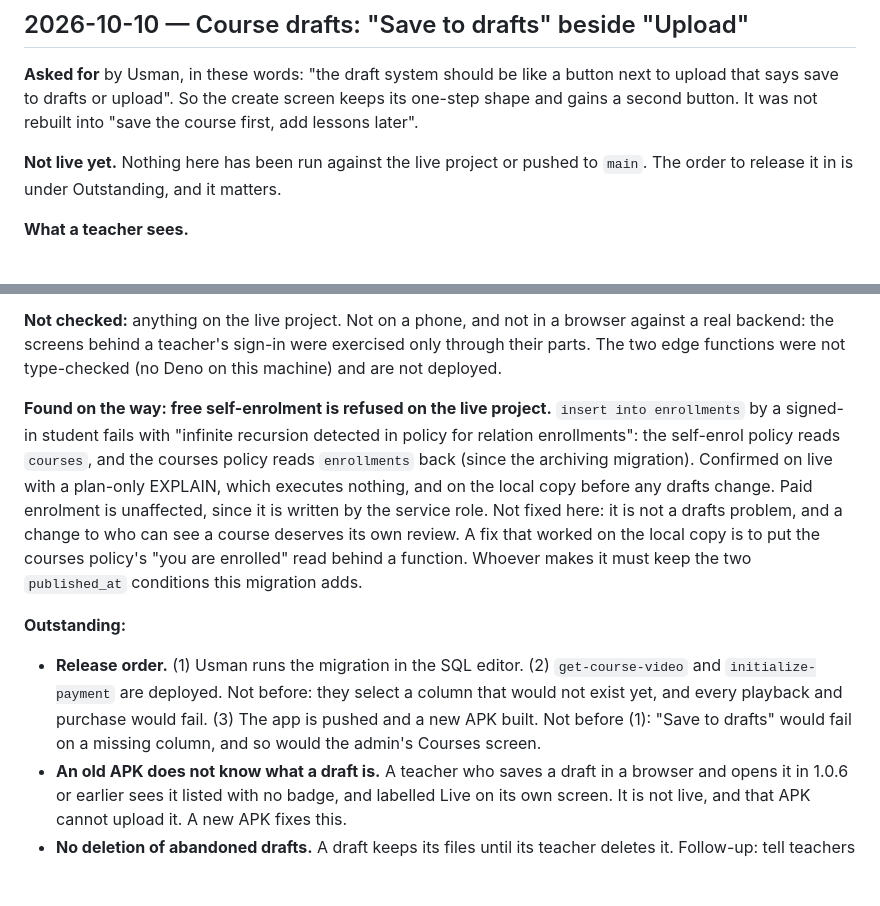
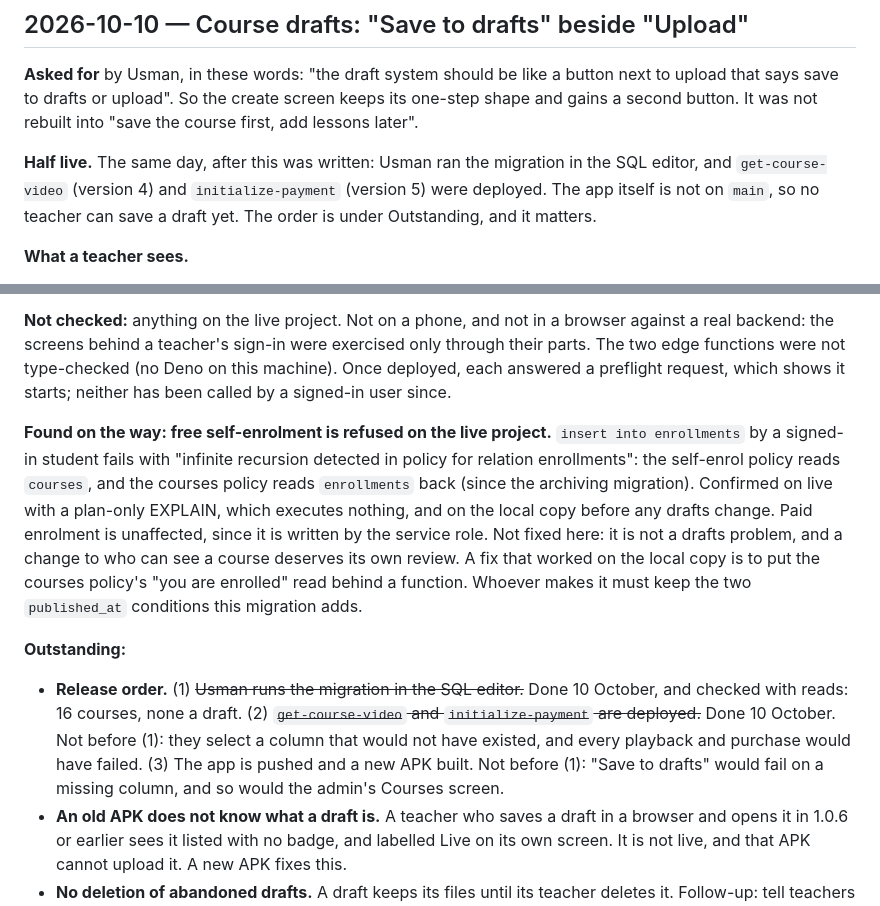
Before and after one commit to Usmandankama/padi_learn, a Markdown page: docs/DEVLOG.md, 2 parts joined by grey strips. Drawn GitHub-style; blank space fills up the shorter version.

Commit message:
Record that the drafts migration is run and its two functions deployed
Usman ran 20261010000001_course_drafts.sql on 10 October; get-course-video
(version 4) and initialize-payment (version 5) were deployed after it. The
app is still not on main.

Co-Authored-By: Claude Opus 5.5 <noreply@anthropic.com>

```diff
--- a/docs/DEVLOG.md
+++ b/docs/DEVLOG.md
@@ -19,9 +19,11 @@ button next to upload that says save to drafts or upload". So the create
 screen keeps its one-step shape and gains a second button. It was not
 rebuilt into "save the course first, add lessons later".
 
-**Not live yet.** Nothing here has been run against the live project or
-pushed to `main`. The order to release it in is under Outstanding, and it
-matters.
+**Half live.** The same day, after this was written: Usman ran the
+migration in the SQL editor, and `get-course-video` (version 4) and
+`initialize-payment` (version 5) were deployed. The app itself is not on
+`main`, so no teacher can save a draft yet. The order is under Outstanding,
+and it matters.
 
 **What a teacher sees.**
 
@@ -150,7 +152,9 @@ The new widgets were rendered to images in both themes and looked at.
 **Not checked:** anything on the live project. Not on a phone, and not in
 a browser against a real backend: the screens behind a teacher's sign-in
 were exercised only through their parts. The two edge functions were not
-type-checked (no Deno on this machine) and are not deployed.
+type-checked (no Deno on this machine). Once deployed, each answered a
+preflight request, which shows it starts; neither has been called by a
+signed-in user since.
 
 **Found on the way: free self-enrolment is refused on the live project.**
 `insert into enrollments` by a signed-in student fails with "infinite
@@ -167,11 +171,12 @@ migration adds.
 
 **Outstanding:**
 
-- **Release order.** (1) Usman runs the migration in the SQL editor.
-  (2) `get-course-video` and `initialize-payment` are deployed. Not
-  before: they select a column that would not exist yet, and every
-  playback and purchase would fail. (3) The app is pushed and a new APK
-  built. Not before (1): "Save to drafts" would fail on a missing column,
+- **Release order.** (1) ~~Usman runs the migration in the SQL editor.~~
+  Done 10 October, and checked with reads: 16 courses, none a draft.
+  (2) ~~`get-course-video` and `initialize-payment` are deployed.~~ Done
+  10 October. Not before (1): they select a column that would not have
+  existed, and every playback and purchase would have failed. (3) The app
+  is pushed and a new APK built. Not before (1): "Save to drafts" would fail on a missing column,
   and so would the admin's Courses screen.
 - **An old APK does not know what a draft is.** A teacher who saves a
   draft in a browser and opens it in 1.0.6 or earlier sees it listed with
```
Also changed, not shown: docs/STATUS.md (+3 -3 lines).
